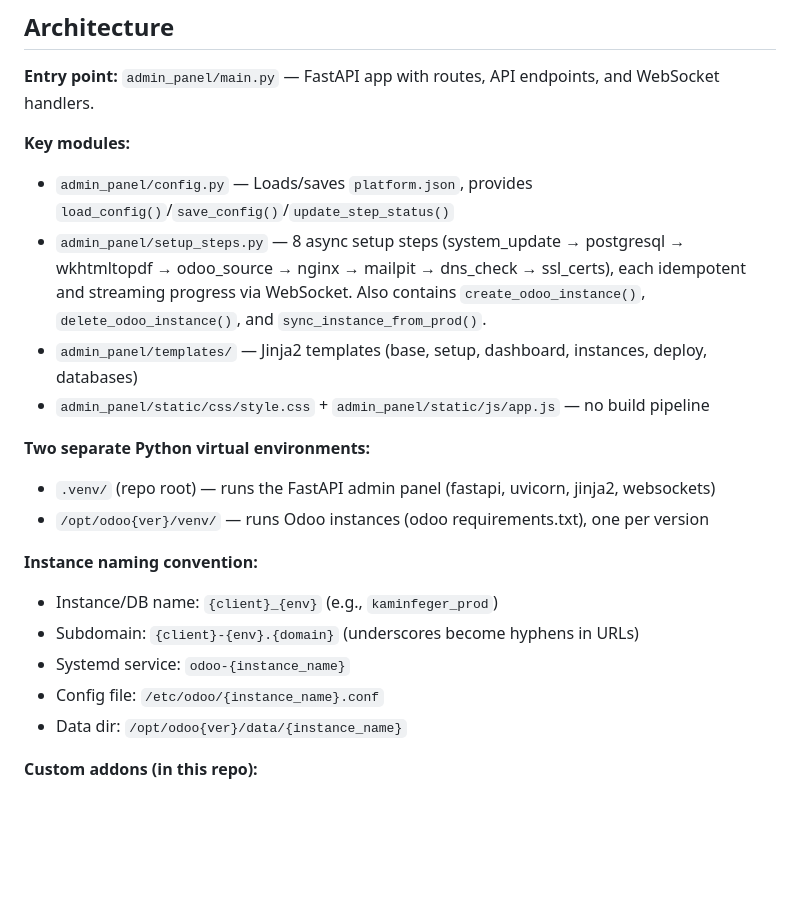
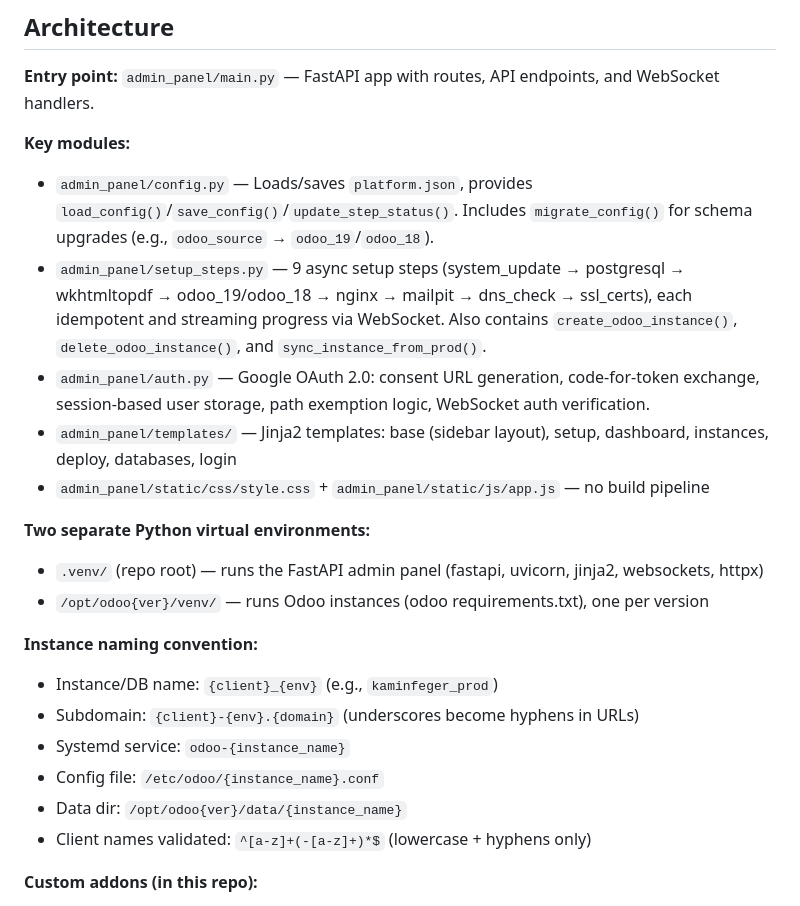
Before and after one commit to fuugus/odoo-platform, a Markdown page: CLAUDE.md, the part around one of its changes. Drawn GitHub-style; blank space fills up the shorter version.

```diff
--- a/CLAUDE.md
+++ b/CLAUDE.md
@@ -40,13 +41,14 @@ No test suite or linter is configured.
 **Entry point:** `admin_panel/main.py` — FastAPI app with routes, API endpoints, and WebSocket handlers.
 
 **Key modules:**
-- `admin_panel/config.py` — Loads/saves `platform.json`, provides `load_config()`/`save_config()`/`update_step_status()`
-- `admin_panel/setup_steps.py` — 8 async setup steps (system_update → postgresql → wkhtmltopdf → odoo_source → nginx → mailpit → dns_check → ssl_certs), each idempotent and streaming progress via WebSocket. Also contains `create_odoo_instance()`, `delete_odoo_instance()`, and `sync_instance_from_prod()`.
-- `admin_panel/templates/` — Jinja2 templates (base, setup, dashboard, instances, deploy, databases)
+- `admin_panel/config.py` — Loads/saves `platform.json`, provides `load_config()`/`save_config()`/`update_step_status()`. Includes `migrate_config()` for schema upgrades (e.g., `odoo_source` → `odoo_19`/`odoo_18`).
+- `admin_panel/setup_steps.py` — 9 async setup steps (system_update → postgresql → wkhtmltopdf → odoo_19/odoo_18 → nginx → mailpit → dns_check → ssl_certs), each idempotent and streaming progress via WebSocket. Also contains `create_odoo_instance()`, `delete_odoo_instance()`, and `sync_instance_from_prod()`.
+- `admin_panel/auth.py` — Google OAuth 2.0: consent URL generation, code-for-token exchange, session-based user storage, path exemption logic, WebSocket auth verification.
+- `admin_panel/templates/` — Jinja2 templates: base (sidebar layout), setup, dashboard, instances, deploy, databases, login
 - `admin_panel/static/css/style.css` + `admin_panel/static/js/app.js` — no build pipeline
 
 **Two separate Python virtual environments:**
-- `.venv/` (repo root) — runs the FastAPI admin panel (fastapi, uvicorn, jinja2, websockets)
+- `.venv/` (repo root) — runs the FastAPI admin panel (fastapi, uvicorn, jinja2, websockets, httpx)
 - `/opt/odoo{ver}/venv/` — runs Odoo instances (odoo requirements.txt), one per version
 
 **Instance naming convention:**
@@ -55,6 +57,7 @@ No test suite or linter is configured.
 - Systemd service: `odoo-{instance_name}`
 - Config file: `/etc/odoo/{instance_name}.conf`
 - Data dir: `/opt/odoo{ver}/data/{instance_name}`
+- Client names validated: `^[a-z]+(-[a-z]+)*$` (lowercase + hyphens only)
 
 **Custom addons (in this repo):**
 - `odoo19/addons/` — Custom Odoo 19 modules (e.g., `website_kftheme`)
```
Also changed, not shown: other parts of CLAUDE.md (+20 -7 lines).
